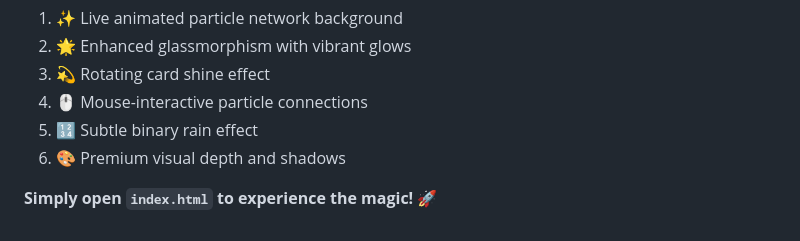
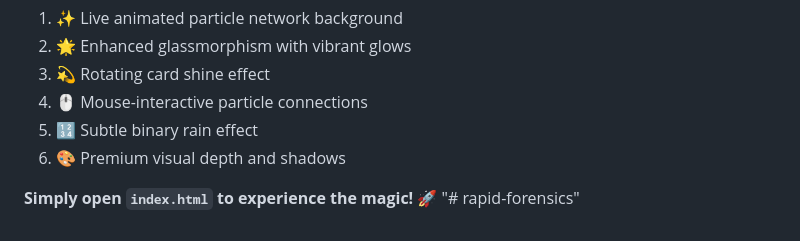
Before and after one commit to srimanyb/RapidForensic1, a Markdown page: README.md, the part around the change. GitHub-like rendering.

```diff
--- a/README.md
+++ b/README.md
@@ -139,3 +139,4 @@ You now have a **stunning, futuristic authentication interface** with:
 6. 🎨 Premium visual depth and shadows
 
 **Simply open `index.html` to experience the magic!** 🚀
+"# rapid-forensics"
```
